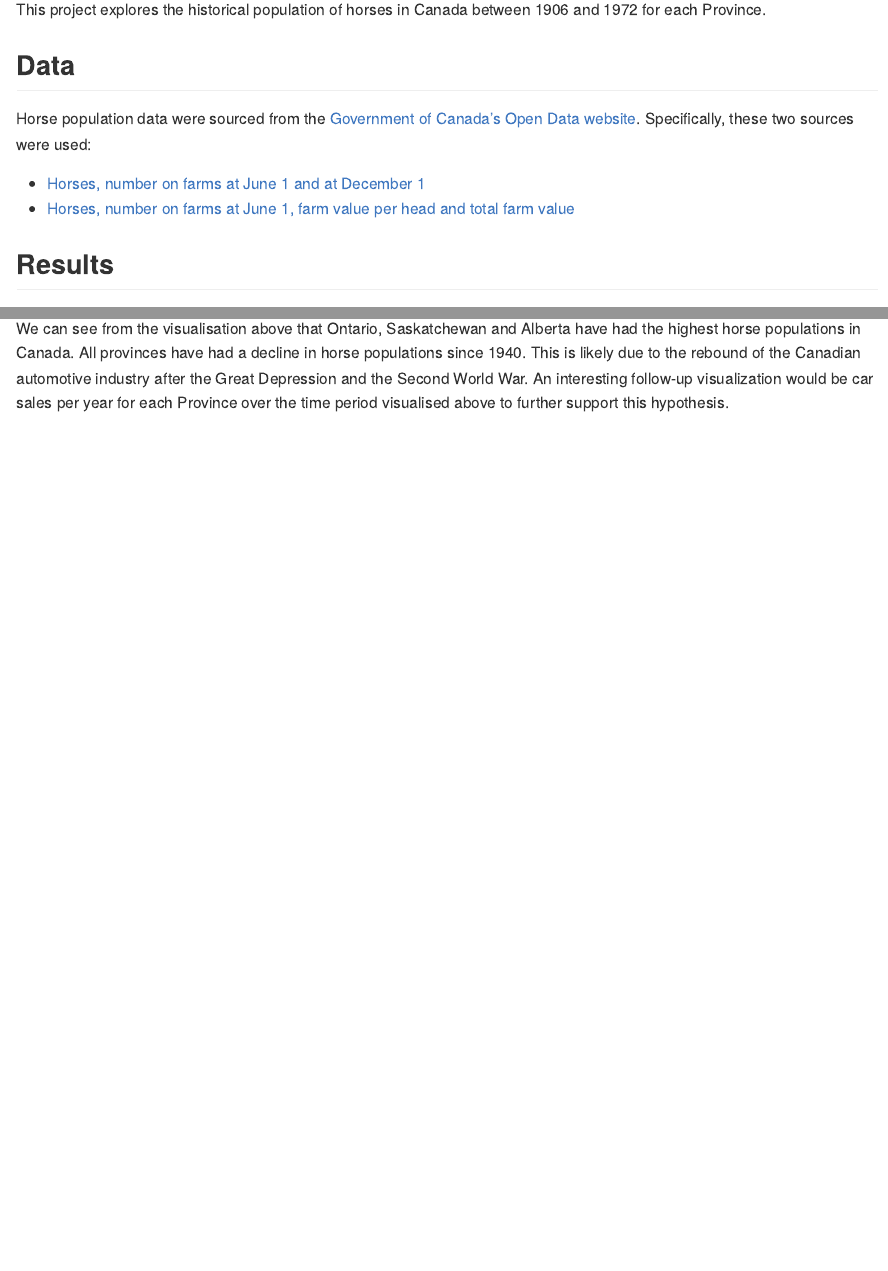
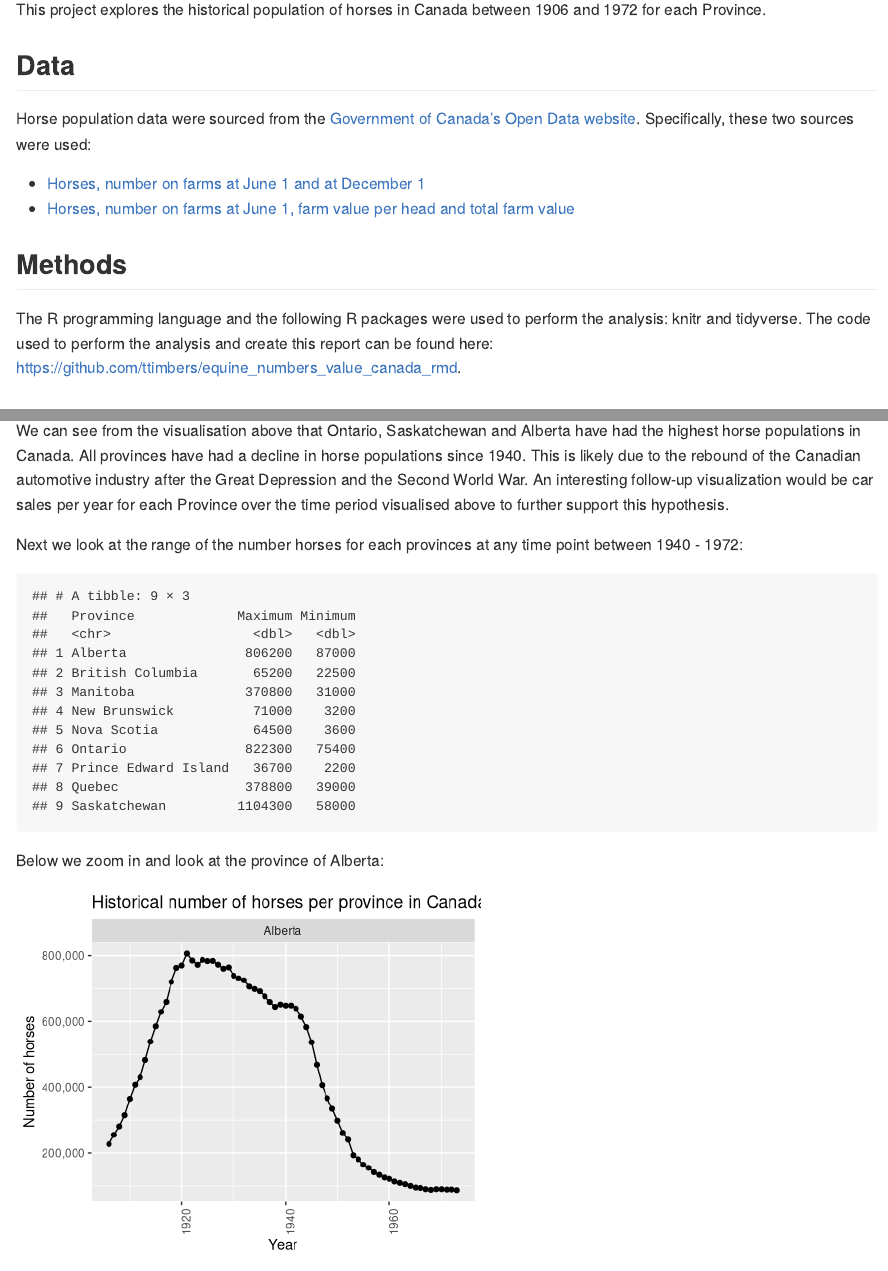
Before and after one commit to ttimbers/equine_numbers_value_canada_rmd, an R Markdown document (doc/hist_horse_pop.Rmd): the page in a window 1100 px wide, from 180 px down, and a second part further down, joined at a grey line. Rendered offline with R 4.5, knitr and Pandoc, with nearby package versions.

Commit message:
to a closer starting point

````diff
--- a/doc/hist_horse_pop.Rmd
+++ b/doc/hist_horse_pop.Rmd
@@ -29,22 +28,55 @@ Horse population data were sourced from the [Government of Canada's Open Data we
 - [Horses, number on farms at June 1 and at December 1](http://open.canada.ca/data/en/dataset/43b3a9b3-3842-45e7-8bc8-c4c27b9462ab)
 - [Horses, number on farms at June 1, farm value per head and total farm value](http://open.canada.ca/data/en/dataset/b374f60b-9580-44dc-83f6-c0a850c15f30)
 
+## Methods
+
+The R programming language and the following R packages were used to perform the analysis: knitr and tidyverse. The code used to perform the analysis and create this report can be found here: https://github.com/ttimbers/equine_numbers_value_canada_rmd.
 
 
 ## Results
 
-```{r plot horses, echo=FALSE, fig.width=10, fig.height=3}
-(horse_plot <- ggplot(horse_pop, aes(x = Ref_Date, y = Value)) +
+```{r plot horses, fig.width=10, fig.height=3}
+horse_plot <- ggplot(horse_pop, aes(x = Ref_Date, y = Value)) +
   geom_point() +
   geom_line() +
   xlab("Year") +
   ylab("Number of horses") +
   ggtitle("Historical number of horses per province in Canada") +
   facet_grid(~GEO) +
-  scale_y_continuous(labels = scales::comma)) +
+  scale_y_continuous(labels = scales::comma) +
   theme(axis.text.x = element_text(angle = 90, hjust = 1))
+horse_plot
 ```
 
 We can see from the visualisation above that Ontario, Saskatchewan and Alberta have had the highest horse populations in Canada. All provinces have had a decline in horse
 populations since 1940. This is likely due to the rebound of the Canadian automotive
 industry after the Great Depression and the Second World War. An interesting follow-up visualization would be car sales per year for each Province over the time period visualised above to further support this hypothesis.
+
+Next we look at the range of the number horses for each provinces at any time point between 1940 - 1972:
+
+```{r max horse table}
+max_horses <- horse_pop %>%
+  select(GEO, Value) %>%
+  rename(Province = GEO) %>%
+  group_by(Province) %>%
+  summarize(Maximum = max(Value),
+            Minimum = min(Value))
+max_horses
+```
+
+Below we zoom in and look at the province of Alberta:
+
+```{r plot province, fig.width=5, fig.height=4}
+province_plot <- horse_pop %>%
+  filter(GEO == "Alberta") %>%
+  ggplot(aes(x = Ref_Date, y = Value)) +
+  geom_point() +
+  geom_line() +
+  xlab("Year") +
+  ylab("Number of horses") +
+  ggtitle("Historical number of horses per province in Canada") +
+  facet_grid(~GEO) +
+  scale_y_continuous(labels = scales::comma) +
+  theme(axis.text.x = element_text(angle = 90, hjust = 1))
+province_plot
+```
````
Also changed, not shown: doc/hist_horse_pop.Rmd (5 more changed lines).
